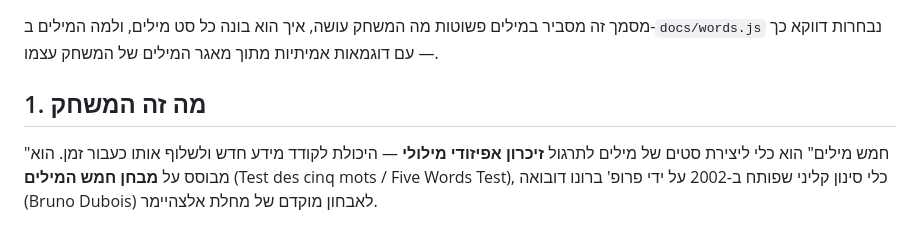
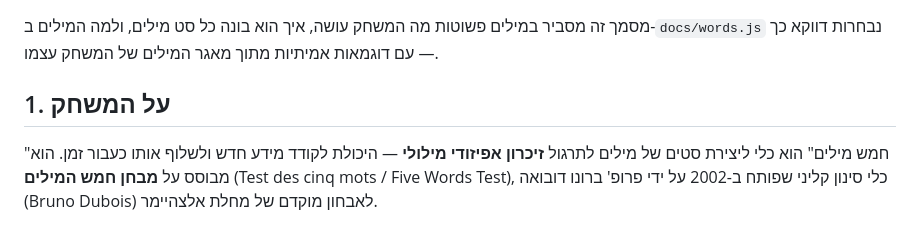
Before and after one commit to AvivSela/memory-practice-words, a Markdown page: GAME_EXPLAINED.md, the part around the change. GitHub-like rendering.

Commit message:
Revise game explanation and terminology
Updated the explanation of the game to clarify its purpose and origin.

```diff
--- a/GAME_EXPLAINED.md
+++ b/GAME_EXPLAINED.md
@@ -2,7 +2,7 @@
 
 מסמך זה מסביר במילים פשוטות מה המשחק עושה, איך הוא בונה כל סט מילים, ולמה המילים ב-`docs/words.js` נבחרות דווקא כך — עם דוגמאות אמיתיות מתוך מאגר המילים של המשחק עצמו.
 
-## 1. מה זה המשחק
+## 1. על המשחק
 
 "חמש מילים" הוא כלי ליצירת סטים של מילים לתרגול **זיכרון אפיזודי מילולי** — היכולת לקודד מידע חדש ולשלוף אותו כעבור זמן. הוא מבוסס על **מבחן חמש המילים** (Test des cinq mots / Five Words Test), כלי סינון קליני שפותח ב-2002 על ידי פרופ' ברונו דובואה (Bruno Dubois) לאבחון מוקדם של מחלת אלצהיימר.
 
```
